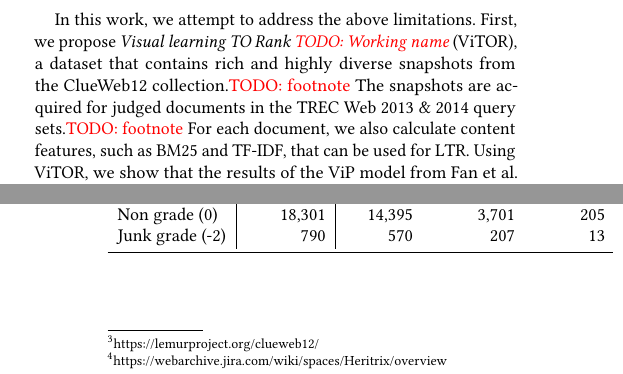
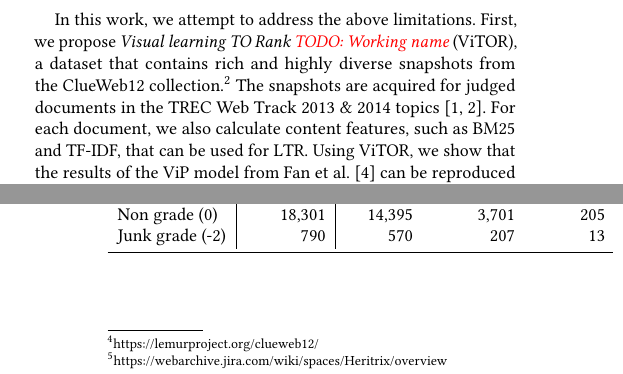
Before and after one commit to Braamling/Human-Saliency-on-Snapshots-in-Web-Relevance, a LaTeX paper (paper/cikm2018-visual-ltr.tex, which reads paper/cikm2018-visual-ltr-01.tex): two parts of the columns of pages 1 and 2 of 5, joined at a grey line, cut so that both start at the same text. Compiled offline with pdfLaTeX.

Commit message:
Minor in intro.

```diff
--- a/paper/cikm2018-visual-ltr-01.tex
+++ b/paper/cikm2018-visual-ltr-01.tex
@@ -30,7 +30,7 @@ A second limitation is the method used to extract visual features in the ViP arc
 % \todo{a suboptimal / not state-of-the-art visual features extraction. Describe this in detail similarly to the above.}
 
 In this work, we attempt to address the above limitations.
-First, we propose \datasetname, a dataset that contains rich and highly diverse snapshots from the ClueWeb12 collection.\todo{footnote} The snapshots are acquired for judged documents in the TREC Web 2013 \& 2014 query sets.\todo{footnote} For each document, we also calculate content features, such as BM25 and TF-IDF, that can be used for \ac{LTR}.
+First, we propose \datasetname, a dataset that contains rich and highly diverse snapshots from the ClueWeb12 collection.\footnote{\url{https://lemurproject.org/clueweb12/}} The snapshots are acquired for judged documents in the TREC Web Track 2013 \& 2014 topics~\cite{collins2013trec,collins2015trec}. For each document, we also calculate content features, such as BM25 and TF-IDF, that can be used for \ac{LTR}.
 %\todo{describe key features of the proposed dataset by unfolding the next sentence into a few sentences}
 %
 %We believe that this dataset allows the \ac{LTR} research community to investigate various methods of using visual features for search and ranking.
```
